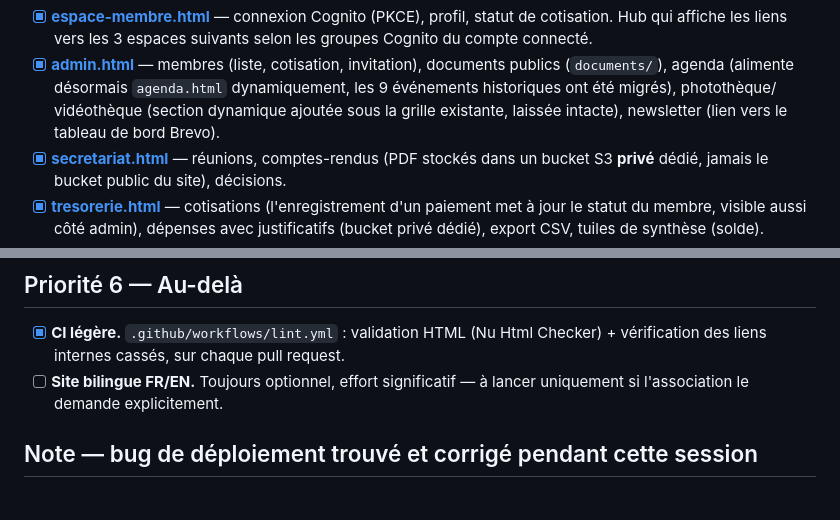
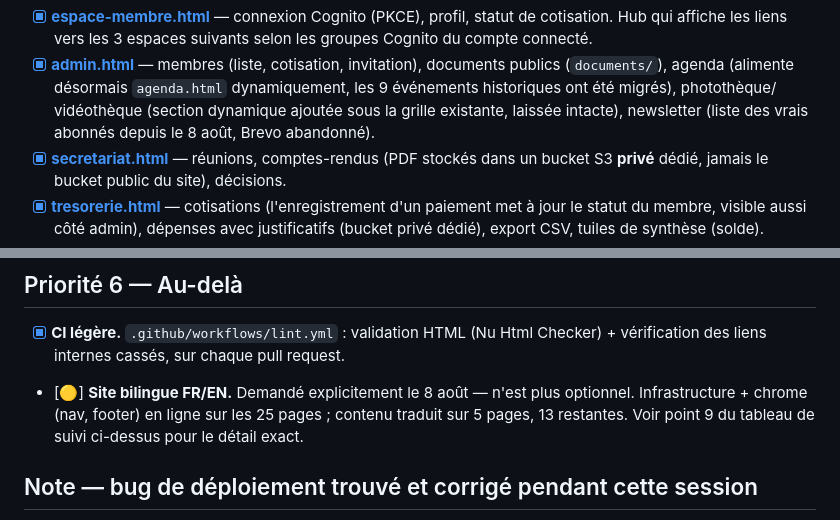
Before and after one commit to magonnoude/site-liensculturels, a Markdown page: ROADMAP.md, 2 parts joined by grey strips. Drawn GitHub-style.

```diff
--- a/ROADMAP.md
+++ b/ROADMAP.md
@@ -23,7 +44,7 @@ statiques classiques, aucune donnée sensible commitée dans ce dépôt public.
   cotisation, invitation), documents publics (`documents/`), agenda (alimente désormais
   `agenda.html` dynamiquement, les 9 événements historiques ont été migrés), photothèque/
   vidéothèque (section dynamique ajoutée sous la grille existante, laissée intacte),
-  newsletter (lien vers le tableau de bord Brevo).
+  newsletter (liste des vrais abonnés depuis le 8 août, Brevo abandonné).
 - [x] **[secretariat.html](https://www.liensculturels.org/secretariat.html)** — réunions,
   comptes-rendus (PDF stockés dans un bucket S3 **privé** dédié, jamais le bucket public du
   site), décisions.
@@ -119,8 +140,9 @@ prochaine session.
 
 - [x] **CI légère.** `.github/workflows/lint.yml` : validation HTML (Nu Html Checker) +
   vérification des liens internes cassés, sur chaque pull request.
-- [ ] **Site bilingue FR/EN.** Toujours optionnel, effort significatif — à lancer
-  uniquement si l'association le demande explicitement.
+- [🟡] **Site bilingue FR/EN.** Demandé explicitement le 8 août — n'est plus optionnel.
+  Infrastructure + chrome (nav, footer) en ligne sur les 25 pages ; contenu traduit sur 5
+  pages, 13 restantes. Voir point 9 du tableau de suivi ci-dessus pour le détail exact.
 
 ## Note — bug de déploiement trouvé et corrigé pendant cette session
 
```
Also changed, not shown: other parts of ROADMAP.md (+22 -1 lines).
